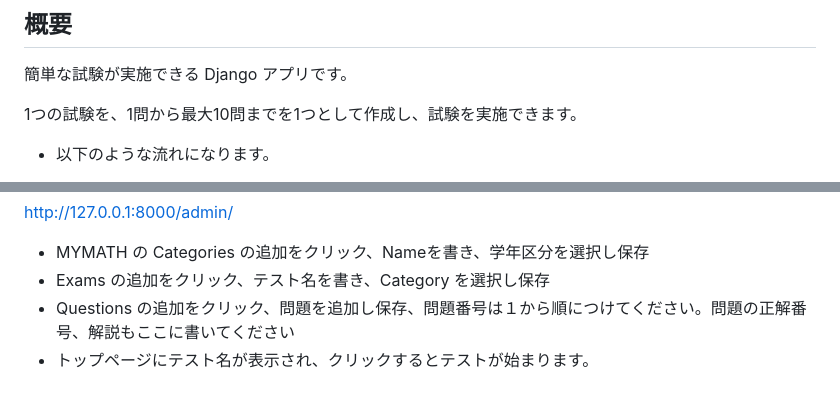
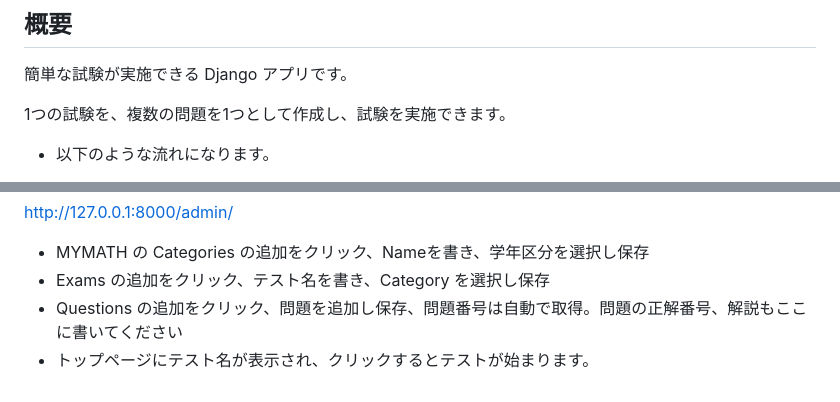
Before and after one commit to rotyo-ko/djangomath, a Markdown page: README.md, 2 parts joined by grey strips. Rendered like a GitHub page.

```diff
--- a/README.md
+++ b/README.md
@@ -13,7 +13,7 @@
 
 簡単な試験が実施できる Django アプリです。
 
-1つの試験を、1問から最大10問までを1つとして作成し、試験を実施できます。
+1つの試験を、複数の問題を1つとして作成し、試験を実施できます。
 
 - 以下のような流れになります。
 
@@ -126,5 +126,5 @@ python manage.py test
 
   - MYMATH の Categories の追加をクリック、Nameを書き、学年区分を選択し保存
   - Exams の追加をクリック、テスト名を書き、Category を選択し保存
-  - Questions の追加をクリック、問題を追加し保存、問題番号は１から順につけてください。問題の正解番号、解説もここに書いてください
+  - Questions の追加をクリック、問題を追加し保存、問題番号は自動で取得。問題の正解番号、解説もここに書いてください
   - トップページにテスト名が表示され、クリックするとテストが始まります。
```
